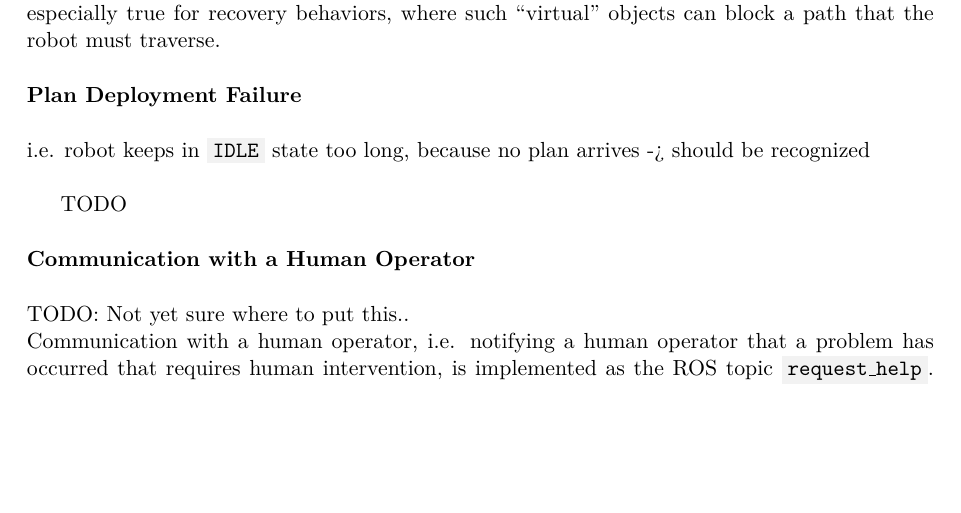
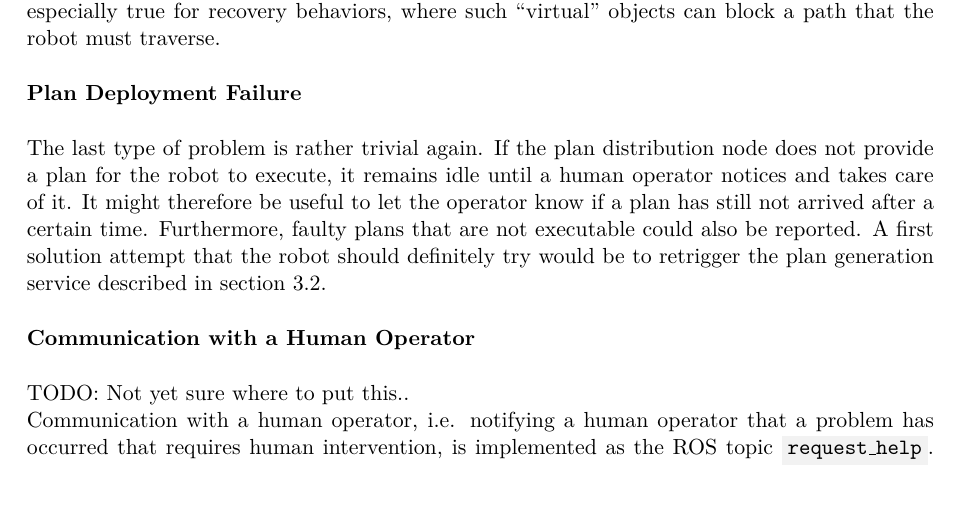
Before and after one commit to tbohne/msc, a LaTeX thesis (thesis/thesis.tex): part of page 19 of 31, cut so that both start at the same text, the shorter picture padded with empty space. Compiled offline with pdfLaTeX.

Commit message:
add last type of LTA issue paragraph

```diff
--- a/thesis/thesis.tex
+++ b/thesis/thesis.tex
@@ -393,9 +393,10 @@ where such ``virtual'' objects can block a path that the robot must traverse.\ne
 \textbf{Plan Deployment Failure}\newline
 
 \noindent
-i.e. robot keeps in \code{IDLE} state too long, because no plan arrives -> should be recognized\newline
-
-TODO\newline
+The last type of problem is rather trivial again. If the plan distribution node does not provide a plan for the robot to execute, it remains idle until a human operator
+notices and takes care of it. It might therefore be useful to let the operator know if a plan has still not arrived after a certain time.
+Furthermore, faulty plans that are not executable could also be reported. A first solution attempt that the robot should definitely try would be to retrigger
+the plan generation service described in section \ref{sec:plan_generation}.\newline
 
 \noindent
 \textbf{Communication with a Human Operator}\newline
```
